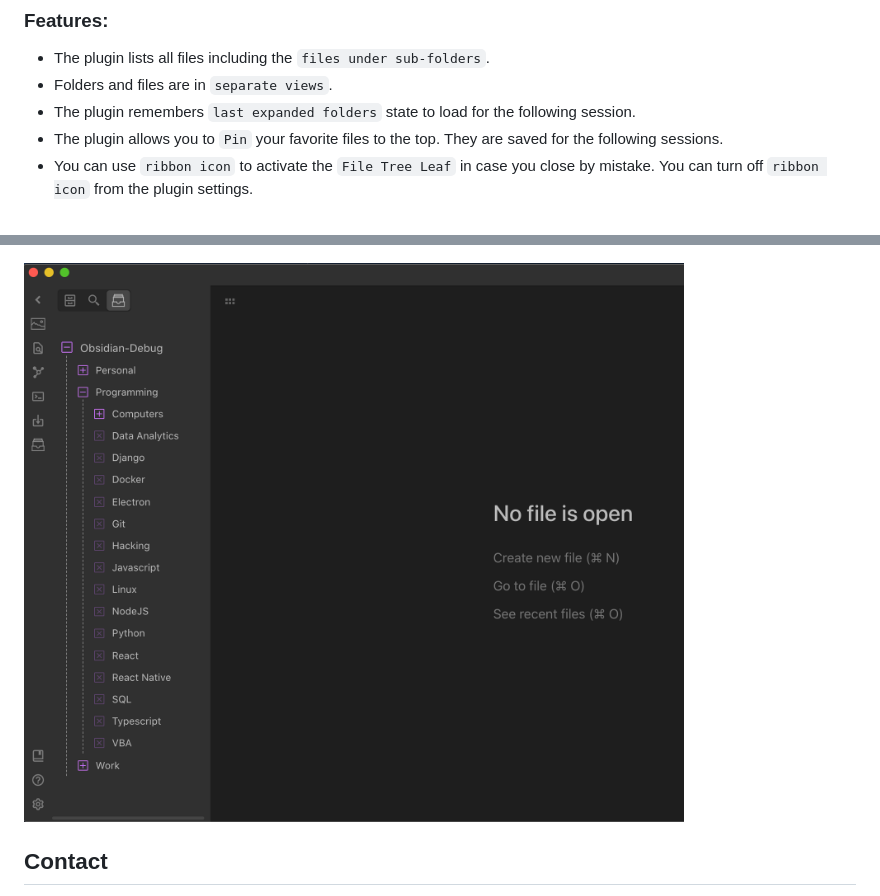
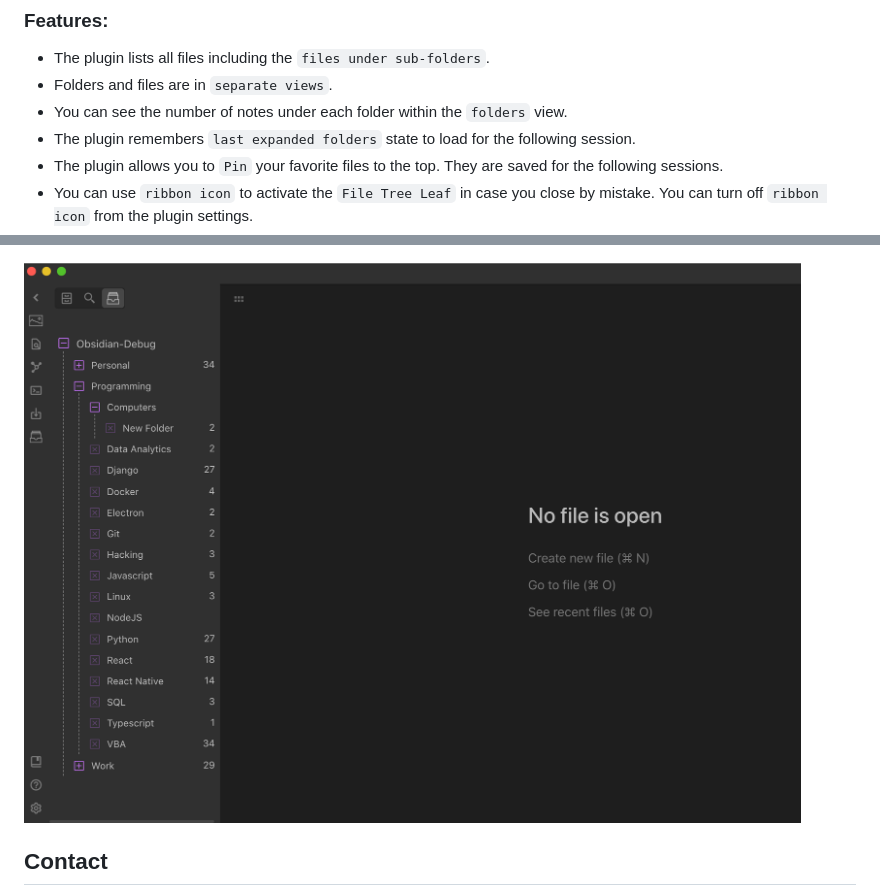
Before and after one commit to ozntel/file-tree-alternative, a Markdown page: README.md, 2 parts joined by grey strips. Drawn GitHub-style; pictures changed too: images/folders-view.png.

Commit message:
README Update for Folder Note Count

```diff
--- a/README.md
+++ b/README.md
@@ -10,6 +10,7 @@ Please watch the sample record to see the details.
 
  - The plugin lists all files including the `files under sub-folders`.
  - Folders and files are in `separate views`.
+ - You can see the number of notes under each folder within the `folders` view.
  - The plugin remembers `last expanded folders` state to load for the following session.
  - The plugin allows you to `Pin` your favorite files to the top. They are saved for the following sessions.
  - You can use `ribbon icon` to activate the `File Tree Leaf` in case you close by mistake. You can turn off `ribbon icon` from the plugin settings.
```
